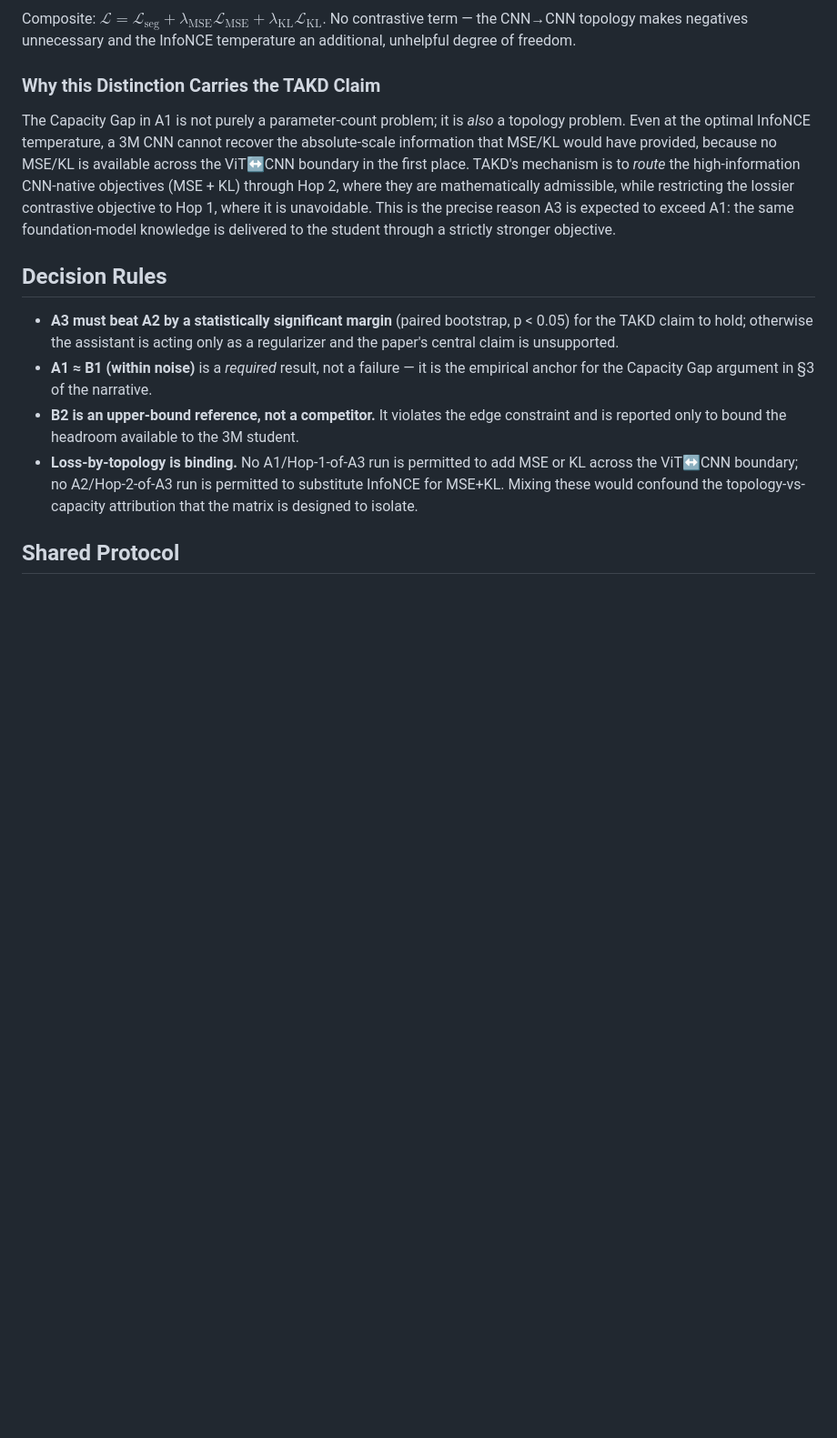
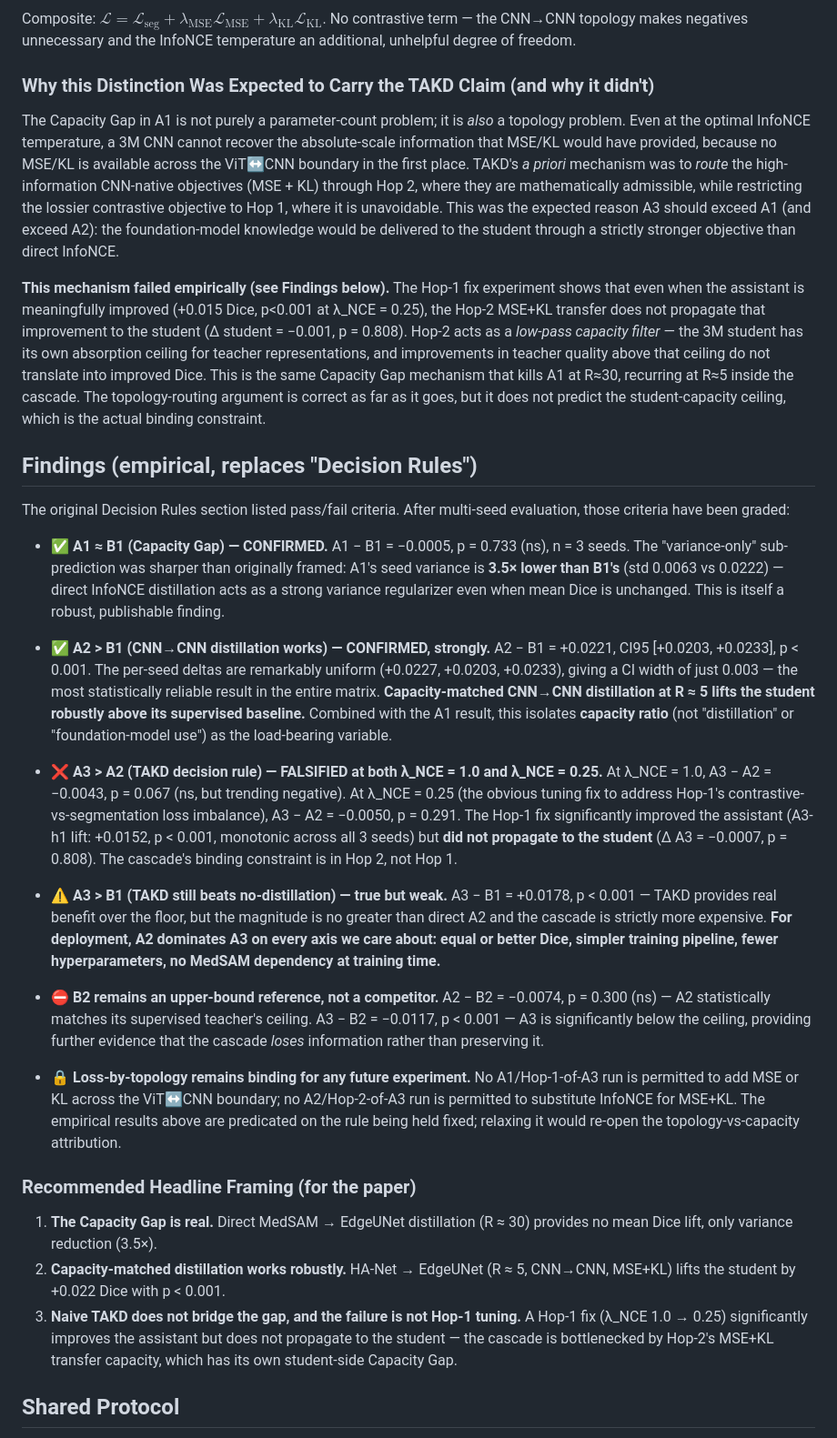
Before and after one commit to MalayM09/distillation, a Markdown page: docs/02_ABLATION_MATRIX.md, the part around one of its changes. Shown at 91% size. GitHub-like rendering; blank space fills up the shorter version.

Commit message:
docs(02): grade ablation hypotheses against multi-seed evidence
Updates docs/02_ABLATION_MATRIX.md to lock the empirical outcomes against
the original a-priori hypotheses, now that results/ contains the
canonical multi-seed numbers.

Header table now records both:
  - Hypothesis (a priori)   — what we expected when the matrix was designed
  - Outcome (n=3 seeds)     — what the paired-bootstrap evidence shows

Replaces the prospective "Decision Rules" section with an empirical
"Findings" section:

  - A1 ≈ B1  Capacity Gap        ✅ CONFIRMED (p=0.733; std reduced 3.5×)
  - A2 > B1  CNN→CNN works       ✅ CONFIRMED strongly (+0.0221, p<0.001)
  - A3 > A2  TAKD decision rule  ❌ FALSIFIED at λ=1.0 AND λ=0.25
                                    Hop-1 fix lifted assistant (+0.0152,
                                    p<0.001) but did NOT propagate to
                                    student (Δ=-0.0007, p=0.808)
                                    → Hop-2 is the binding constraint

Co-Authored-By: Claude Opus 4.7 <noreply@anthropic.com>

```diff
--- a/docs/02_ABLATION_MATRIX.md
+++ b/docs/02_ABLATION_MATRIX.md
@@ -35,16 +37,33 @@ Rationale: when teacher and student share the same architectural family (both co
 
 Composite: $\mathcal{L} = \mathcal{L}_{\text{seg}} + \lambda_{\text{MSE}} \mathcal{L}_{\text{MSE}} + \lambda_{\text{KL}} \mathcal{L}_{\text{KL}}$. No contrastive term — the CNN→CNN topology makes negatives unnecessary and the InfoNCE temperature an additional, unhelpful degree of freedom.
 
-### Why this Distinction Carries the TAKD Claim
+### Why this Distinction Was Expected to Carry the TAKD Claim (and why it didn't)
 
-The Capacity Gap in A1 is not purely a parameter-count problem; it is *also* a topology problem. Even at the optimal InfoNCE temperature, a 3M CNN cannot recover the absolute-scale information that MSE/KL would have provided, because no MSE/KL is available across the ViT↔CNN boundary in the first place. TAKD's mechanism is to *route* the high-information CNN-native objectives (MSE + KL) through Hop 2, where they are mathematically admissible, while restricting the lossier contrastive objective to Hop 1, where it is unavoidable. This is the precise reason A3 is expected to exceed A1: the same foundation-model knowledge is delivered to the student through a strictly stronger objective.
+The Capacity Gap in A1 is not purely a parameter-count problem; it is *also* a topology problem. Even at the optimal InfoNCE temperature, a 3M CNN cannot recover the absolute-scale information that MSE/KL would have provided, because no MSE/KL is available across the ViT↔CNN boundary in the first place. TAKD's *a priori* mechanism was to *route* the high-information CNN-native objectives (MSE + KL) through Hop 2, where they are mathematically admissible, while restricting the lossier contrastive objective to Hop 1, where it is unavoidable. This was the expected reason A3 should exceed A1 (and exceed A2): the foundation-model knowledge would be delivered to the student through a strictly stronger objective than direct InfoNCE.
 
-## Decision Rules
+**This mechanism failed empirically (see Findings below).** The Hop-1 fix experiment shows that even when the assistant is meaningfully improved (+0.015 Dice, p<0.001 at λ_NCE = 0.25), the Hop-2 MSE+KL transfer does not propagate that improvement to the student (Δ student = −0.001, p = 0.808). Hop-2 acts as a *low-pass capacity filter* — the 3M student has its own absorption ceiling for teacher representations, and improvements in teacher quality above that ceiling do not translate into improved Dice. This is the same Capacity Gap mechanism that kills A1 at R≈30, recurring at R≈5 inside the cascade. The topology-routing argument is correct as far as it goes, but it does not predict the student-capacity ceiling, which is the actual binding constraint.
 
-- **A3 must beat A2 by a statistically significant margin** (paired bootstrap, p < 0.05) for the TAKD claim to hold; otherwise the assistant is acting only as a regularizer and the paper's central claim is unsupported.
-- **A1 ≈ B1 (within noise)** is a *required* result, not a failure — it is the empirical anchor for the Capacity Gap argument in §3 of the narrative.
-- **B2 is an upper-bound reference, not a competitor.** It violates the edge constraint and is reported only to bound the headroom available to the 3M student.
-- **Loss-by-topology is binding.** No A1/Hop-1-of-A3 run is permitted to add MSE or KL across the ViT↔CNN boundary; no A2/Hop-2-of-A3 run is permitted to substitute InfoNCE for MSE+KL. Mixing these would confound the topology-vs-capacity attribution that the matrix is designed to isolate.
+## Findings (empirical, replaces "Decision Rules")
+
+The original Decision Rules section listed pass/fail criteria. After multi-seed evaluation, those criteria have been graded:
+
+- ✅ **A1 ≈ B1 (Capacity Gap) — CONFIRMED.** A1 − B1 = −0.0005, p = 0.733 (ns), n = 3 seeds. The "variance-only" sub-prediction was sharper than originally framed: A1's seed variance is **3.5× lower than B1's** (std 0.0063 vs 0.0222) — direct InfoNCE distillation acts as a strong variance regularizer even when mean Dice is unchanged. This is itself a robust, publishable finding.
+
+- ✅ **A2 > B1 (CNN→CNN distillation works) — CONFIRMED, strongly.** A2 − B1 = +0.0221, CI95 [+0.0203, +0.0233], p < 0.001. The per-seed deltas are remarkably uniform (+0.0227, +0.0203, +0.0233), giving a CI width of just 0.003 — the most statistically reliable result in the entire matrix. **Capacity-matched CNN→CNN distillation at R ≈ 5 lifts the student robustly above its supervised baseline.** Combined with the A1 result, this isolates **capacity ratio** (not "distillation" or "foundation-model use") as the load-bearing variable.
+
+- ❌ **A3 > A2 (TAKD decision rule) — FALSIFIED at both λ_NCE = 1.0 and λ_NCE = 0.25.** At λ_NCE = 1.0, A3 − A2 = −0.0043, p = 0.067 (ns, but trending negative). At λ_NCE = 0.25 (the obvious tuning fix to address Hop-1's contrastive-vs-segmentation loss imbalance), A3 − A2 = −0.0050, p = 0.291. The Hop-1 fix significantly improved the assistant (A3-h1 lift: +0.0152, p < 0.001, monotonic across all 3 seeds) but **did not propagate to the student** (Δ A3 = −0.0007, p = 0.808). The cascade's binding constraint is in Hop 2, not Hop 1.
+
+- ⚠ **A3 > B1 (TAKD still beats no-distillation) — true but weak.** A3 − B1 = +0.0178, p < 0.001 — TAKD provides real benefit over the floor, but the magnitude is no greater than direct A2 and the cascade is strictly more expensive. **For deployment, A2 dominates A3 on every axis we care about: equal or better Dice, simpler training pipeline, fewer hyperparameters, no MedSAM dependency at training time.**
+
+- ⛔ **B2 remains an upper-bound reference, not a competitor.** A2 − B2 = −0.0074, p = 0.300 (ns) — A2 statistically matches its supervised teacher's ceiling. A3 − B2 = −0.0117, p < 0.001 — A3 is significantly below the ceiling, providing further evidence that the cascade *loses* information rather than preserving it.
+
+- 🔒 **Loss-by-topology remains binding for any future experiment.** No A1/Hop-1-of-A3 run is permitted to add MSE or KL across the ViT↔CNN boundary; no A2/Hop-2-of-A3 run is permitted to substitute InfoNCE for MSE+KL. The empirical results above are predicated on the rule being held fixed; relaxing it would re-open the topology-vs-capacity attribution.
+
+### Recommended Headline Framing (for the paper)
+
+1. **The Capacity Gap is real.** Direct MedSAM → EdgeUNet distillation (R ≈ 30) provides no mean Dice lift, only variance reduction (3.5×).
+2. **Capacity-matched distillation works robustly.** HA-Net → EdgeUNet (R ≈ 5, CNN→CNN, MSE+KL) lifts the student by +0.022 Dice with p < 0.001.
+3. **Naive TAKD does not bridge the gap, and the failure is not Hop-1 tuning.** A Hop-1 fix (λ_NCE 1.0 → 0.25) significantly improves the assistant but does not propagate to the student — the cascade is bottlenecked by Hop-2's MSE+KL transfer capacity, which has its own student-side Capacity Gap.
 
 ## Shared Protocol
 
```
Also changed, not shown: other parts of docs/02_ABLATION_MATRIX.md (+9 -7 lines).
